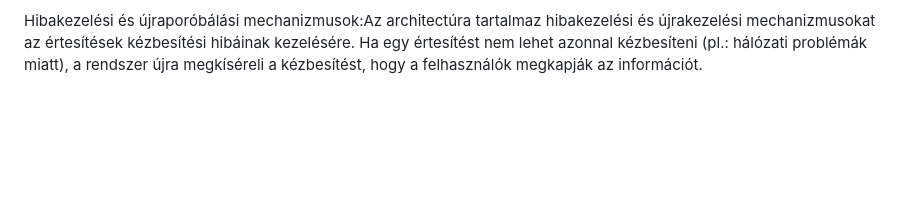
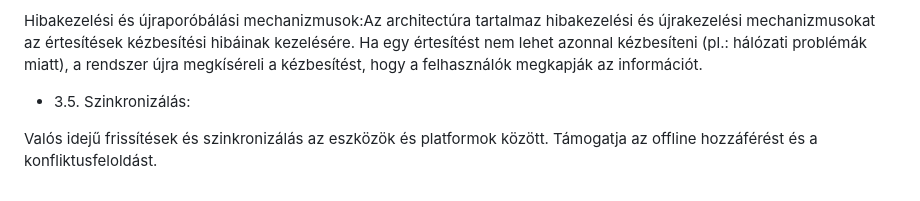
Before and after one commit to barathymarcell/todolist, a Markdown page: DOCS/rendterv.md, the part around the change. Rendered like a GitHub page; blank space fills up the shorter version.

Commit message:
Synchronization in rendterv.md was added

```diff
--- a/DOCS/rendterv.md
+++ b/DOCS/rendterv.md
@@ -155,3 +155,8 @@ Feladattal kapcsolatos értesítések: A feladattal kapcsolatos értesítéseket
 Értesítési kézbesítési jelentések: Kritikus értesítések esetén kézbesítesi jelentések készíthetők. Ezek a jelentések megerősítik, hogy az értesítések sikeresen elküldésre és fogadásran kerültek-e. A kézbesítési jelentések hasznosak lehetnek a fontos frissítések nyomon követéséhez és a felhasználók tájékoztatásának biztosításához.
 
 Hibakezelési és újraporóbálási mechanizmusok:Az architectúra tartalmaz  hibakezelési és újrakezelési mechanizmusokat az értesítések kézbesítési hibáinak kezelésére. Ha egy értesítést nem lehet azonnal kézbesíteni (pl.: hálózati problémák miatt), a rendszer újra megkíséreli a kézbesítést, hogy a felhasználók megkapják az információt.
+
+- 3.5. Szinkronizálás:
+
+Valós idejű frissítések és szinkronizálás az eszközök és platformok között.
+Támogatja az offline hozzáférést és a konfliktusfeloldást.
```
